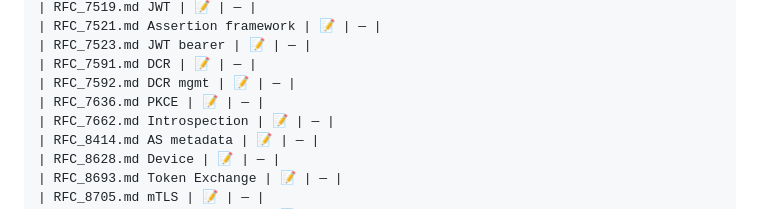
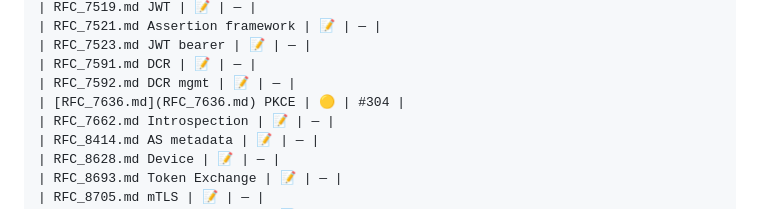
Before and after one commit to panyam/oneauth, a Markdown page: docs/oauth/LANDSCAPE.md, the part around the change. GitHub-like rendering.

```diff
--- a/docs/oauth/LANDSCAPE.md
+++ b/docs/oauth/LANDSCAPE.md
@@ -578,7 +578,7 @@ Status: 📝 *Stub* · 🟡 *Drafted* · ✅ *Reviewed*
 | RFC_7523.md JWT bearer | 📝 | — |
 | RFC_7591.md DCR | 📝 | — |
 | RFC_7592.md DCR mgmt | 📝 | — |
-| RFC_7636.md PKCE | 📝 | — |
+| [RFC_7636.md](RFC_7636.md) PKCE | 🟡 | #304 |
 | RFC_7662.md Introspection | 📝 | — |
 | RFC_8414.md AS metadata | 📝 | — |
 | RFC_8628.md Device | 📝 | — |
```
Also changed, not shown: docs/oauth/RFC_7636.md (added, +147 -0 lines).
